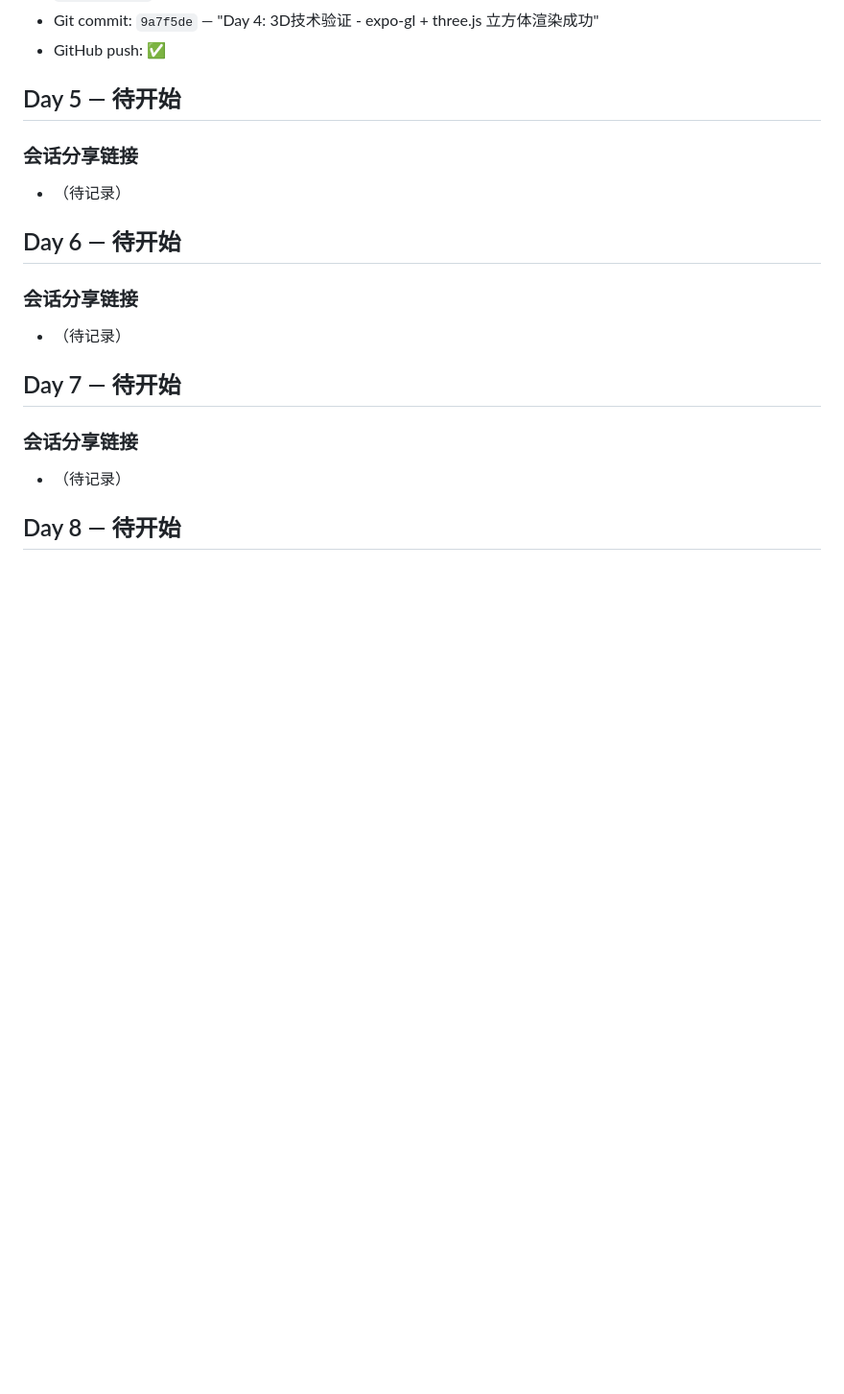
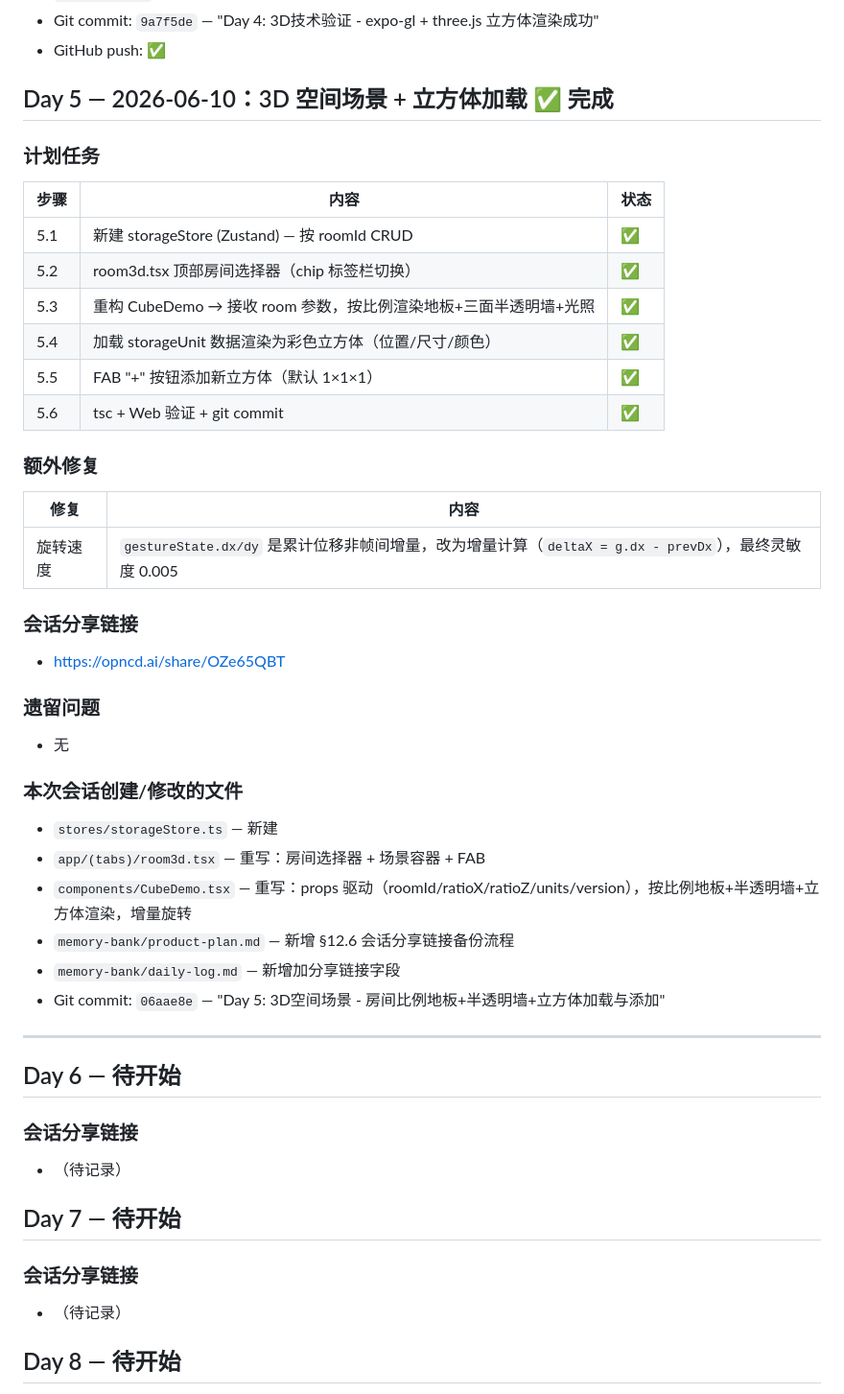
Before and after one commit to CTIANXING/guichao, a Markdown page: memory-bank/daily-log.md, the part around the change. Shown at 96% size. GitHub-like rendering; blank space fills up the shorter version.

Commit message:
更新 daily-log: Day 5 完成

```diff
--- a/memory-bank/daily-log.md
+++ b/memory-bank/daily-log.md
@@ -186,11 +186,43 @@
 - `package.json` — 修改：新增 expo-gl, expo-three, three, @types/three
 - Git commit: `9a7f5de` — "Day 4: 3D技术验证 - expo-gl + three.js 立方体渲染成功"
 - GitHub push: ✅
-## Day 5 — 待开始
+## Day 5 — 2026-06-10：3D 空间场景 + 立方体加载 ✅ 完成
+
+### 计划任务
+
+| 步骤 | 内容 | 状态 |
+|------|------|------|
+| 5.1 | 新建 storageStore (Zustand) — 按 roomId CRUD | ✅ |
+| 5.2 | room3d.tsx 顶部房间选择器（chip 标签栏切换） | ✅ |
+| 5.3 | 重构 CubeDemo → 接收 room 参数，按比例渲染地板+三面半透明墙+光照 | ✅ |
+| 5.4 | 加载 storageUnit 数据渲染为彩色立方体（位置/尺寸/颜色） | ✅ |
+| 5.5 | FAB "+" 按钮添加新立方体（默认 1×1×1） | ✅ |
+| 5.6 | tsc + Web 验证 + git commit | ✅ |
+
+### 额外修复
+
+| 修复 | 内容 |
+|------|------|
+| 旋转速度 | `gestureState.dx/dy` 是累计位移非帧间增量，改为增量计算（`deltaX = g.dx - prevDx`），最终灵敏度 0.005 |
 
 ### 会话分享链接
 
-- （待记录）
+- https://opncd.ai/share/OZe65QBT
+
+### 遗留问题
+
+- 无
+
+### 本次会话创建/修改的文件
+
+- `stores/storageStore.ts` — 新建
+- `app/(tabs)/room3d.tsx` — 重写：房间选择器 + 场景容器 + FAB
+- `components/CubeDemo.tsx` — 重写：props 驱动（roomId/ratioX/ratioZ/units/version），按比例地板+半透明墙+立方体渲染，增量旋转
+- `memory-bank/product-plan.md` — 新增 §12.6 会话分享链接备份流程
+- `memory-bank/daily-log.md` — 新增加分享链接字段
+- Git commit: `06aae8e` — "Day 5: 3D空间场景 - 房间比例地板+半透明墙+立方体加载与添加"
+
+---
 
 ## Day 6 — 待开始
 
```
